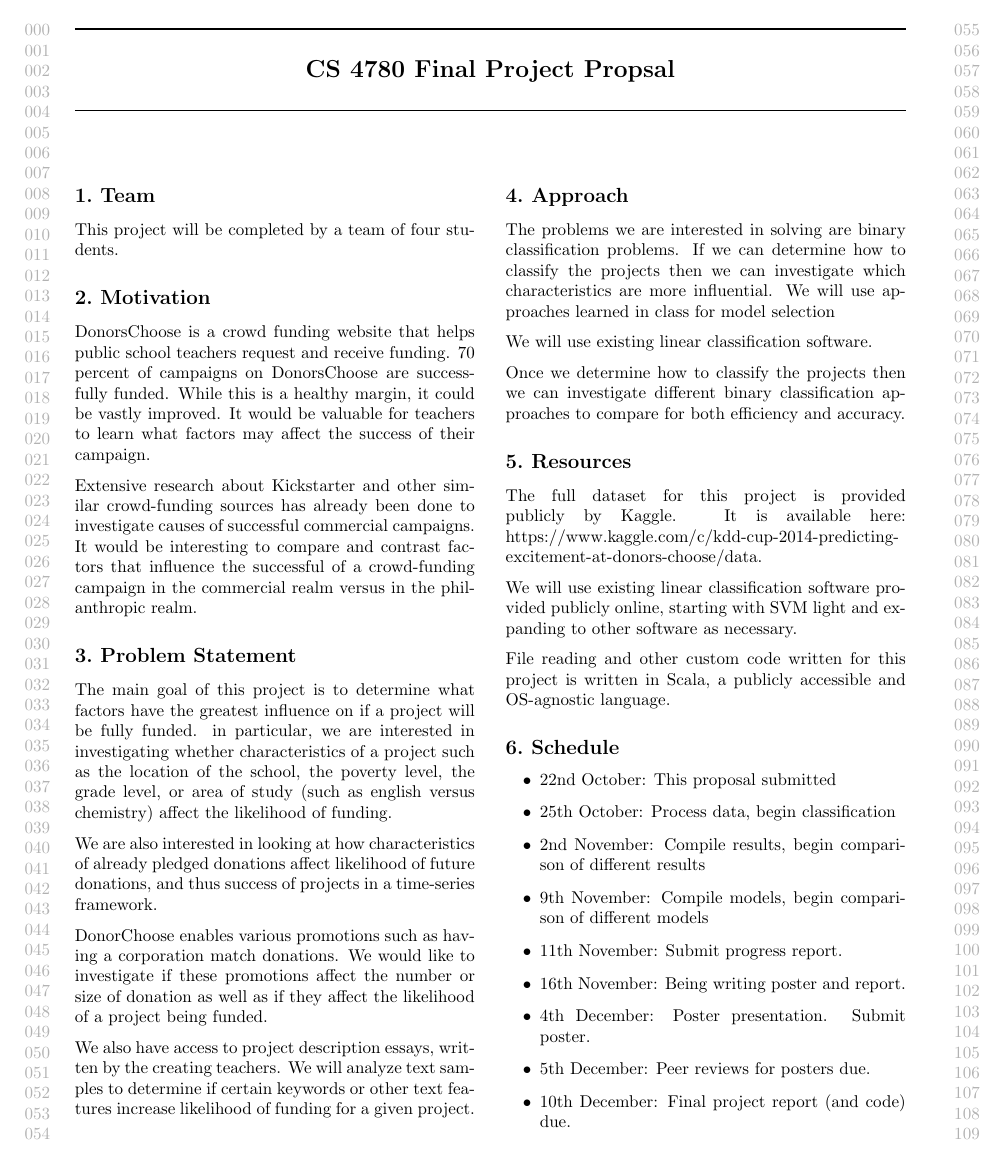
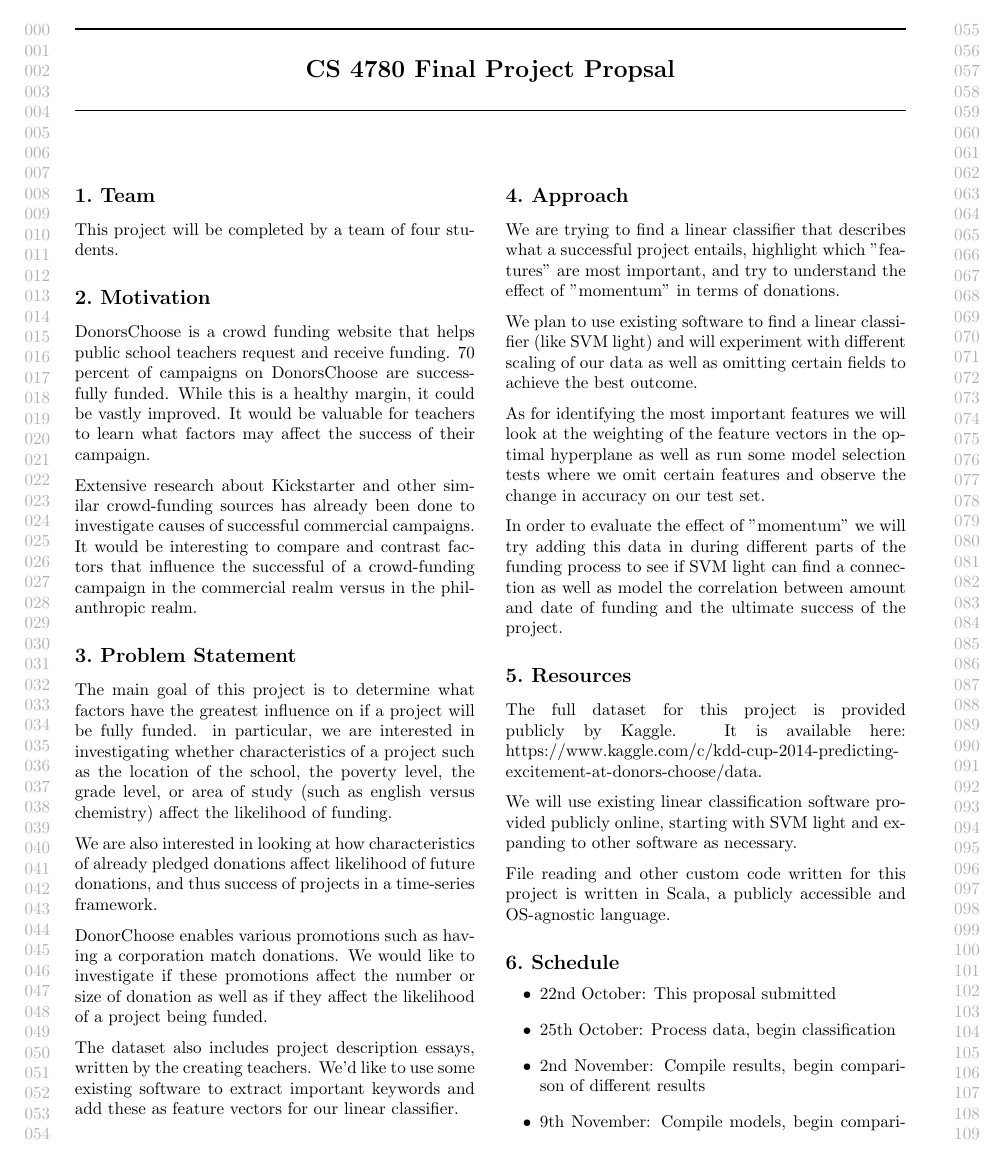
Before and after one commit to Mshnik/MLProject, a LaTeX document (proposal/proposal.tex): page 1 of 2. The pictures show the PDF file proposal/proposal.pdf that the author committed with the source.

Commit message:
updated approach

```diff
--- a/proposal/proposal.tex
+++ b/proposal/proposal.tex
@@ -71,15 +71,16 @@ We are also interested in looking at how characteristics of already pledged dona
 
 DonorChoose enables various promotions such as having a corporation match donations.  We would like to investigate if these promotions affect the number or size of donation as well as if they affect the likelihood of a project being funded.
 
-We also have access to project description essays, written by the creating teachers. We will analyze text samples to determine if certain keywords or other text features increase likelihood of funding for a given project.
+The dataset also includes project description essays, written by the creating teachers. We'd like to use some existing software to extract important keywords and add these as feature vectors for our linear classifier.
 \section{Approach}
 
-The problems we are interested in solving are binary classification problems.  If we can determine how to classify the projects then we can investigate which characteristics are more influential.
-We will use approaches learned in class for model selection
+We are trying to find a linear classifier that describes what a successful project entails, highlight which "features" are most important, and try to understand the effect of "momentum" in terms of donations.
 
-We will use existing linear classification software.
+We plan to use existing software to find a linear classifier (like SVM light) and will experiment with different scaling of our data as well as omitting certain fields to achieve the best outcome.
 
- Once we determine how to classify the projects then we can investigate different binary classification approaches to compare for both efficiency and accuracy.
+As for identifying the most important features we will look at the weighting of the feature vectors in the optimal hyperplane as well as run some model selection tests where we omit certain features and observe the change in accuracy on our test set.
+
+In order to evaluate the effect of "momentum" we will try adding this data in during different parts of the funding process to see if SVM light can find a connection as well as model the correlation between amount and date of funding and the ultimate success of the project.
 
 \section{Resources}
 The full dataset for this project is provided publicly by Kaggle. It is available here: https://www.kaggle.com/c/kdd-cup-2014-predicting-excitement-at-donors-choose/data.
```
Also changed, not shown: proposal/proposal.pdf.
